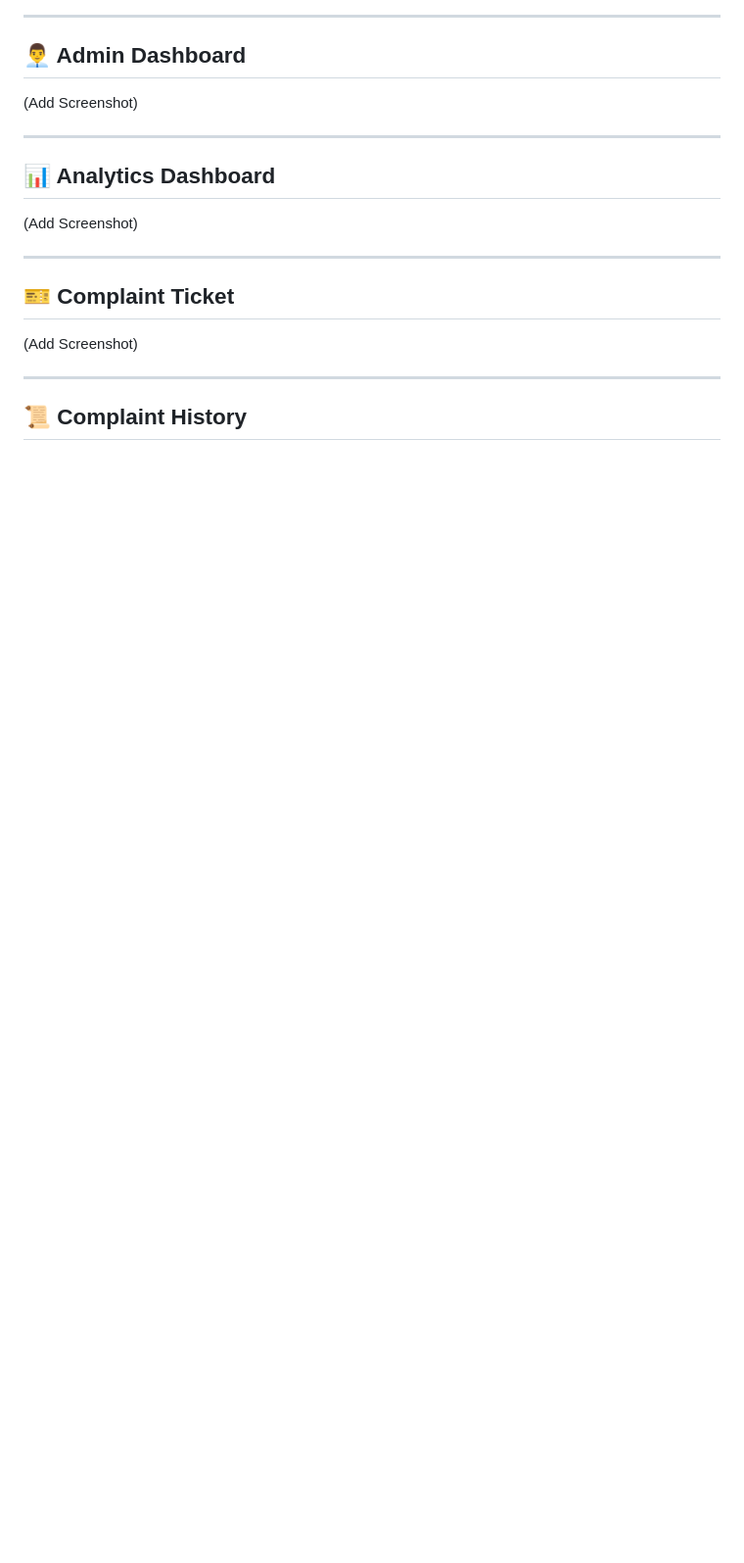
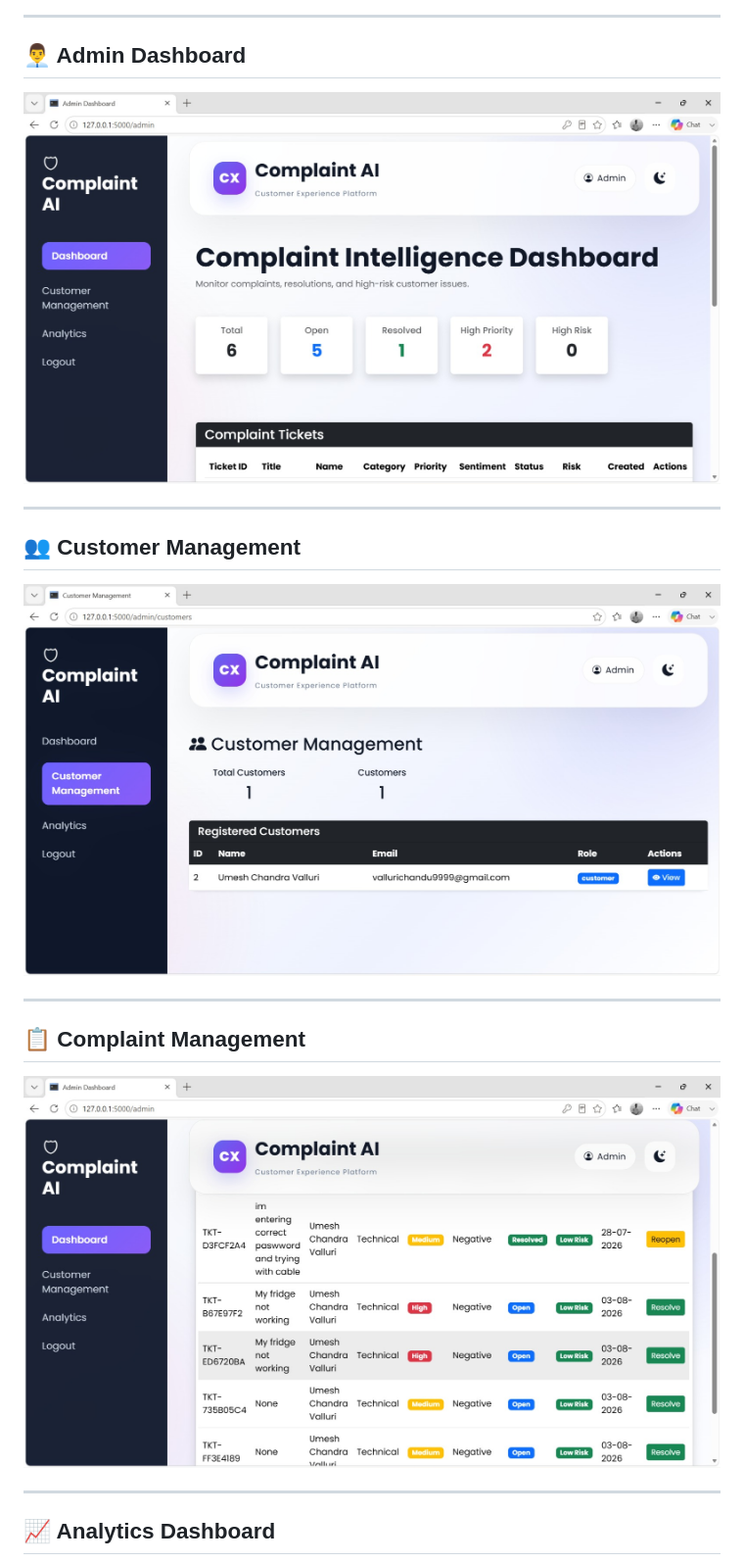
Before and after one commit to umeshvalll/Complaint-AI, a Markdown page: README.md, the part around one of its changes. Shown at 98% size. Drawn GitHub-style; blank space fills up the shorter version.

```diff
--- a/README.md
+++ b/README.md
@@ -161,21 +209,21 @@ Email Notification
 
 ## 👨‍💼 Admin Dashboard
 
-(Add Screenshot)
+![Admin Dashboard](screenshots/admin_dashboard.jpeg)
 
 ---
 
-## 📊 Analytics Dashboard
+## 👥 Customer Management
 
-(Add Screenshot)
+![Customer Management](screenshots/manage_customer.jpeg)
 
 ---
 
-## 🎫 Complaint Ticket
+## 📋 Complaint Management
 
-(Add Screenshot)
+![Admin Complaint Management](screenshots/admin_dashboard2.jpeg)
 
 ---
 
-## 📜 Complaint History
+## 📈 Analytics Dashboard
 
```
Also changed, not shown: other parts of README.md (+78 -6 lines).
